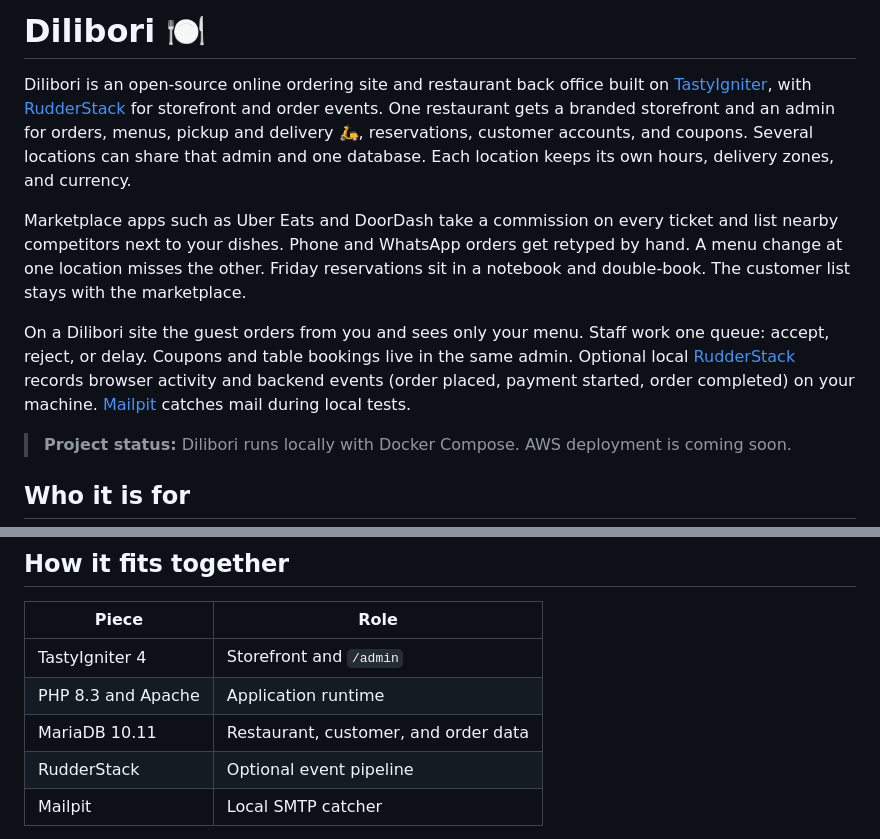
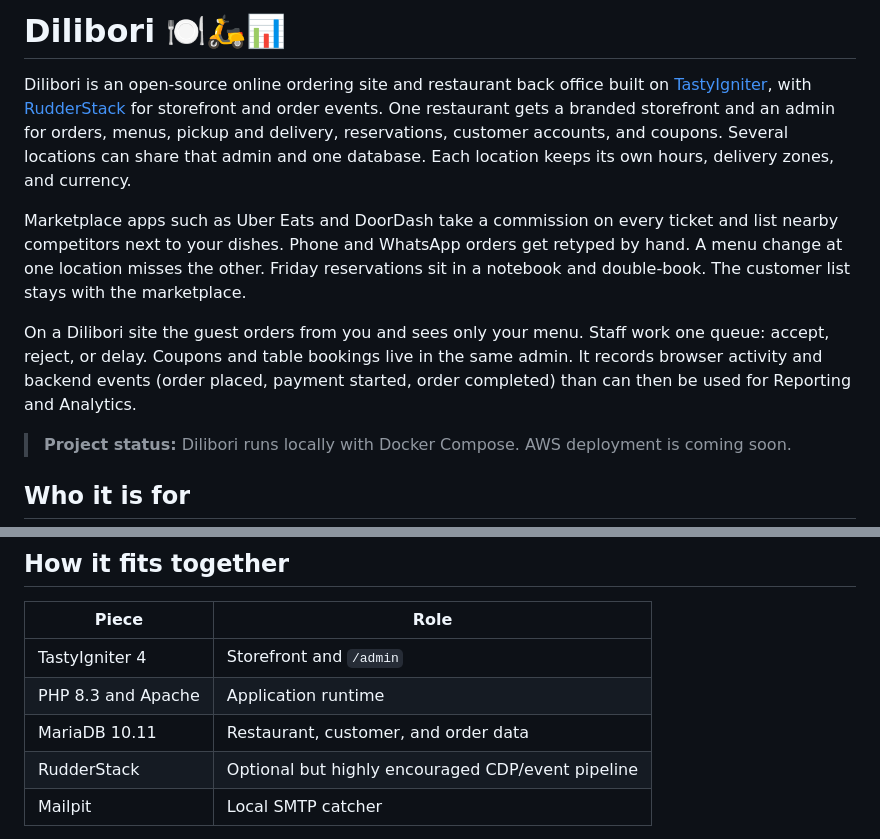
Before and after one commit to ivansabik/dilibori, a Markdown page: README.md, 2 parts joined by grey strips. Rendered like a GitHub page.

Commit message:
docs: refine README
Updated README to enhance clarity and added emojis for visual appeal.

```diff
--- a/README.md
+++ b/README.md
@@ -1,10 +1,10 @@
-# Dilibori 🍽️
+# Dilibori 🍽️🛵📊
 
-Dilibori is an open-source online ordering site and restaurant back office built on [TastyIgniter](https://tastyigniter.com/), with [RudderStack](https://www.rudderstack.com/) for storefront and order events. One restaurant gets a branded storefront and an admin for orders, menus, pickup and delivery 🛵, reservations, customer accounts, and coupons. Several locations can share that admin and one database. Each location keeps its own hours, delivery zones, and currency.
+Dilibori is an open-source online ordering site and restaurant back office built on [TastyIgniter](https://tastyigniter.com/), with [RudderStack](https://www.rudderstack.com/) for storefront and order events. One restaurant gets a branded storefront and an admin for orders, menus, pickup and delivery, reservations, customer accounts, and coupons. Several locations can share that admin and one database. Each location keeps its own hours, delivery zones, and currency.
 
 Marketplace apps such as Uber Eats and DoorDash take a commission on every ticket and list nearby competitors next to your dishes. Phone and WhatsApp orders get retyped by hand. A menu change at one location misses the other. Friday reservations sit in a notebook and double-book. The customer list stays with the marketplace.
 
-On a Dilibori site the guest orders from you and sees only your menu. Staff work one queue: accept, reject, or delay. Coupons and table bookings live in the same admin. Optional local [RudderStack](https://www.rudderstack.com/) records browser activity and backend events (order placed, payment started, order completed) on your machine. [Mailpit](https://mailpit.axllent.org/) catches mail during local tests.
+On a Dilibori site the guest orders from you and sees only your menu. Staff work one queue: accept, reject, or delay. Coupons and table bookings live in the same admin. It records browser activity and backend events (order placed, payment started, order completed) than can then be used for Reporting and Analytics.
 
 > **Project status:** Dilibori runs locally with Docker Compose. AWS deployment is coming soon.
 
@@ -29,7 +29,7 @@ Engineers and consultants: the app image, analytics, and mail catcher each have
 | TastyIgniter 4 | Storefront and `/admin` |
 | PHP 8.3 and Apache | Application runtime |
 | MariaDB 10.11 | Restaurant, customer, and order data |
-| RudderStack | Optional event pipeline |
+| RudderStack | Optional but highly encouraged CDP/event pipeline |
 | Mailpit | Local SMTP catcher |
 
 The app uses file caching and a database-backed queue. The storefront, RudderStack, and Mailpit are separate Compose projects on a shared Docker network named `dilibori`.
```
